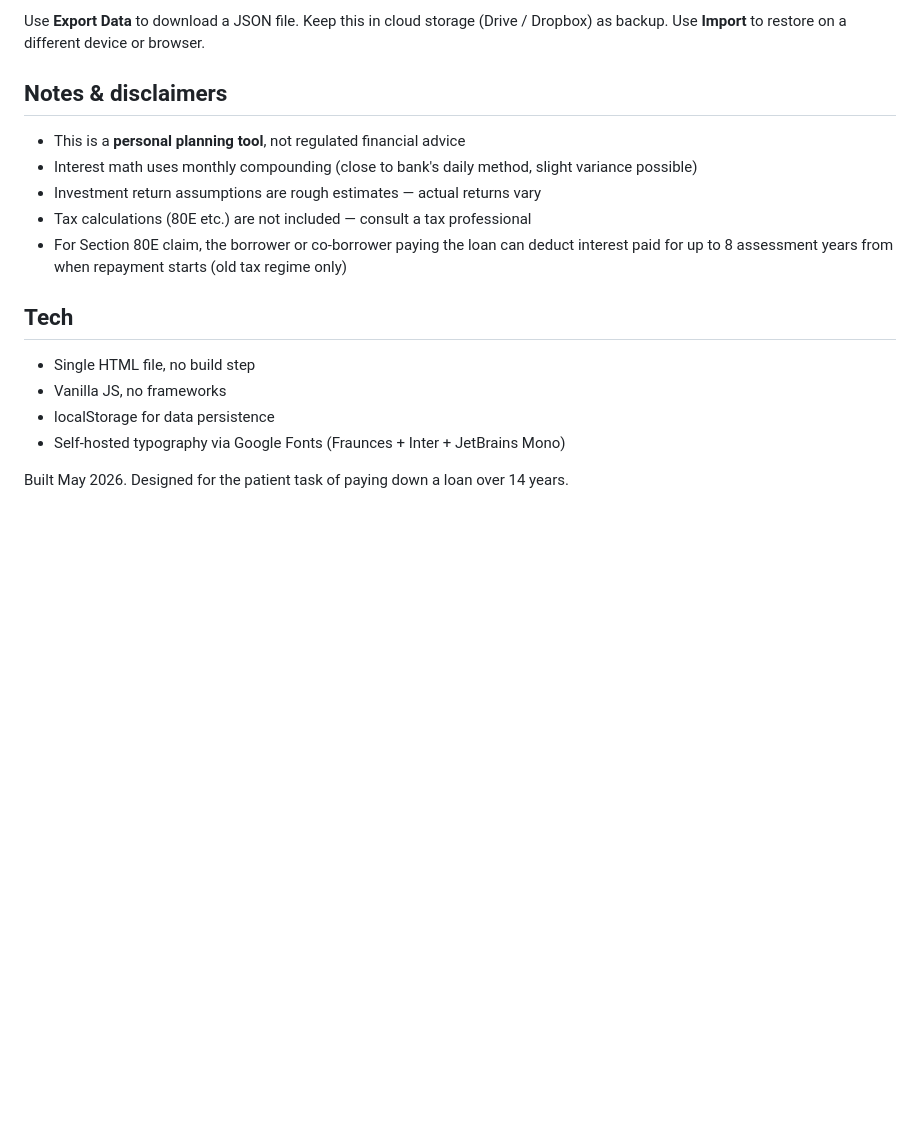
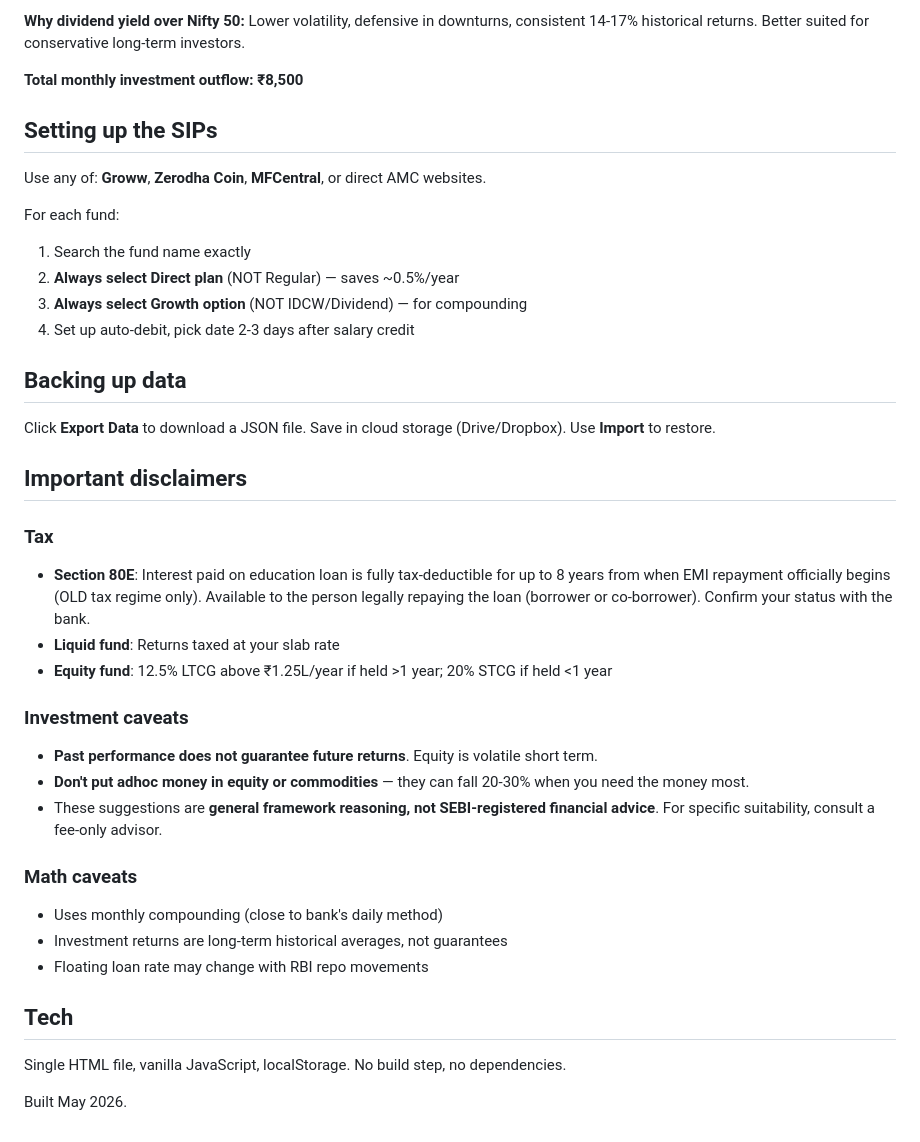
Before and after one commit to r-traders/Education-Loan-Ledger, a Markdown page: README.md, the part around one of its changes. Rendered like a GitHub page; blank space fills up the shorter version.

```diff
--- a/README.md
+++ b/README.md
@@ -66,19 +72,44 @@ Default suggestion: ₹1L lumpsum + ₹5k/month into liquid fund, ₹3k/month in
 
-Use **Export Data** to download a JSON file. Keep this in cloud storage (Drive / Dropbox) as backup. Use **Import** to restore on a different device or browser.
+**Why dividend yield over Nifty 50:** Lower volatility, defensive in downturns, consistent 14-17% historical returns. Better suited for conservative long-term investors.
 
-## Notes & disclaimers
+**Total monthly investment outflow: ₹8,500**
 
-- This is a **personal planning tool**, not regulated financial advice
-- Interest math uses monthly compounding (close to bank's daily method, slight variance possible)
-- Investment return assumptions are rough estimates — actual returns vary
-- Tax calculations (80E etc.) are not included — consult a tax professional
-- For Section 80E claim, the borrower or co-borrower paying the loan can deduct interest paid for up to 8 assessment years from when repayment starts (old tax regime only)
+## Setting up the SIPs
+
+Use any of: **Groww**, **Zerodha Coin**, **MFCentral**, or direct AMC websites.
+
+For each fund:
+1. Search the fund name exactly
+2. **Always select Direct plan** (NOT Regular) — saves ~0.5%/year
+3. **Always select Growth option** (NOT IDCW/Dividend) — for compounding
+4. Set up auto-debit, pick date 2-3 days after salary credit
+
+## Backing up data
+
+Click **Export Data** to download a JSON file. Save in cloud storage (Drive/Dropbox). Use **Import** to restore.
+
+## Important disclaimers
+
+### Tax
+
+- **Section 80E**: Interest paid on education loan is fully tax-deductible for up to 8 years from when EMI repayment officially begins (OLD tax regime only). Available to the person legally repaying the loan (borrower or co-borrower). Confirm your status with the bank.
+- **Liquid fund**: Returns taxed at your slab rate
+- **Equity fund**: 12.5% LTCG above ₹1.25L/year if held >1 year; 20% STCG if held <1 year
+
+### Investment caveats
+
+- **Past performance does not guarantee future returns**. Equity is volatile short term.
+- **Don't put adhoc money in equity or commodities** — they can fall 20-30% when you need the money most.
+- These suggestions are **general framework reasoning, not SEBI-registered financial advice**. For specific suitability, consult a fee-only advisor.
+
+### Math caveats
+
+- Uses monthly compounding (close to bank's daily method)
+- Investment returns are long-term historical averages, not guarantees
+- Floating loan rate may change with RBI repo movements
 
 ## Tech
 
-- Single HTML file, no build step
-- Vanilla JS, no frameworks
-- localStorage for data persistence
-- Self-hosted typography via Google Fonts (Fraunces + Inter + JetBrains Mono)
+Single HTML file, vanilla JavaScript, localStorage. No build step, no dependencies.
 
-Built May 2026. Designed for the patient task of paying down a loan over 14 years.
+Built May 2026.
```
Also changed, not shown: other parts of README.md (+43 -37 lines).
